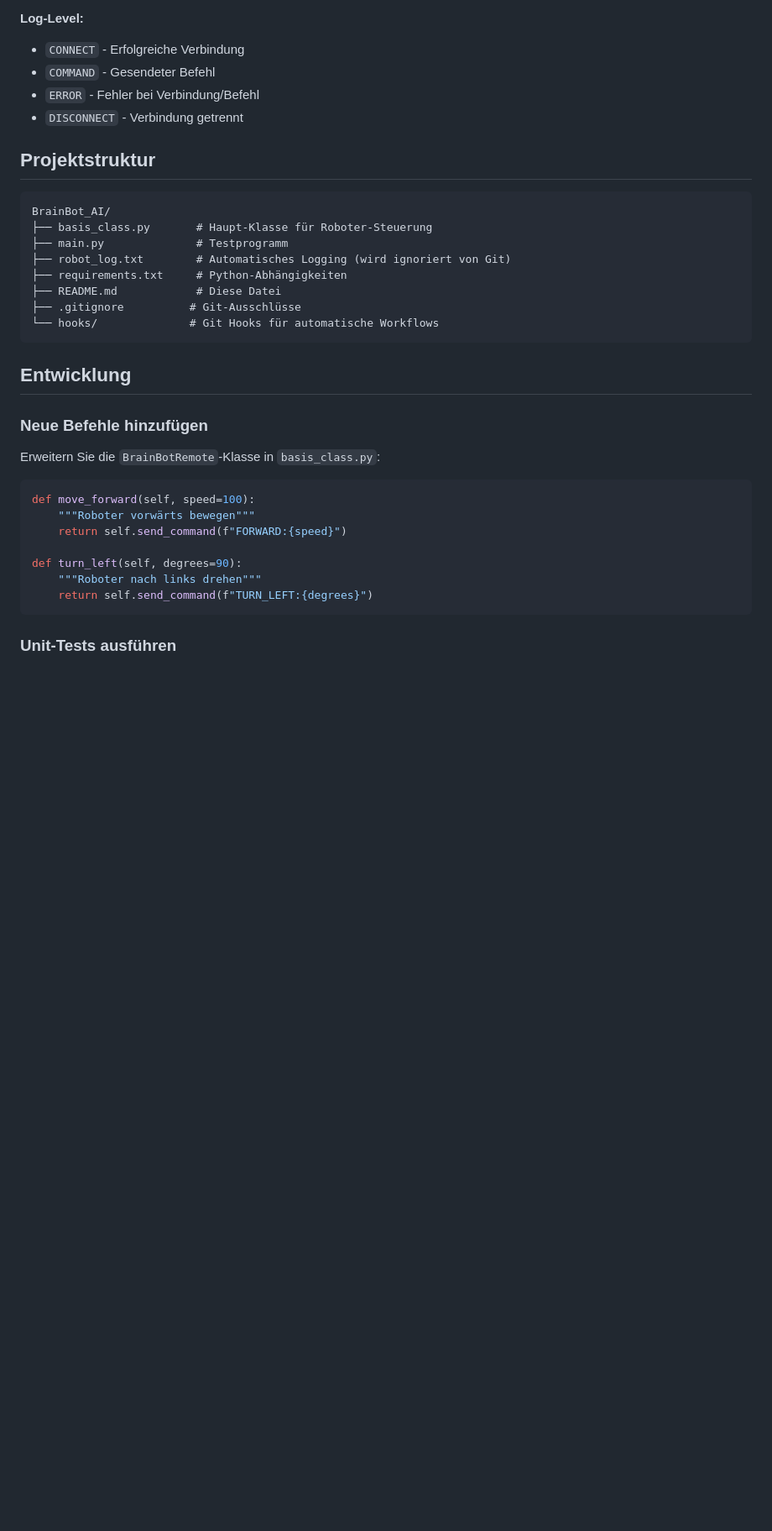
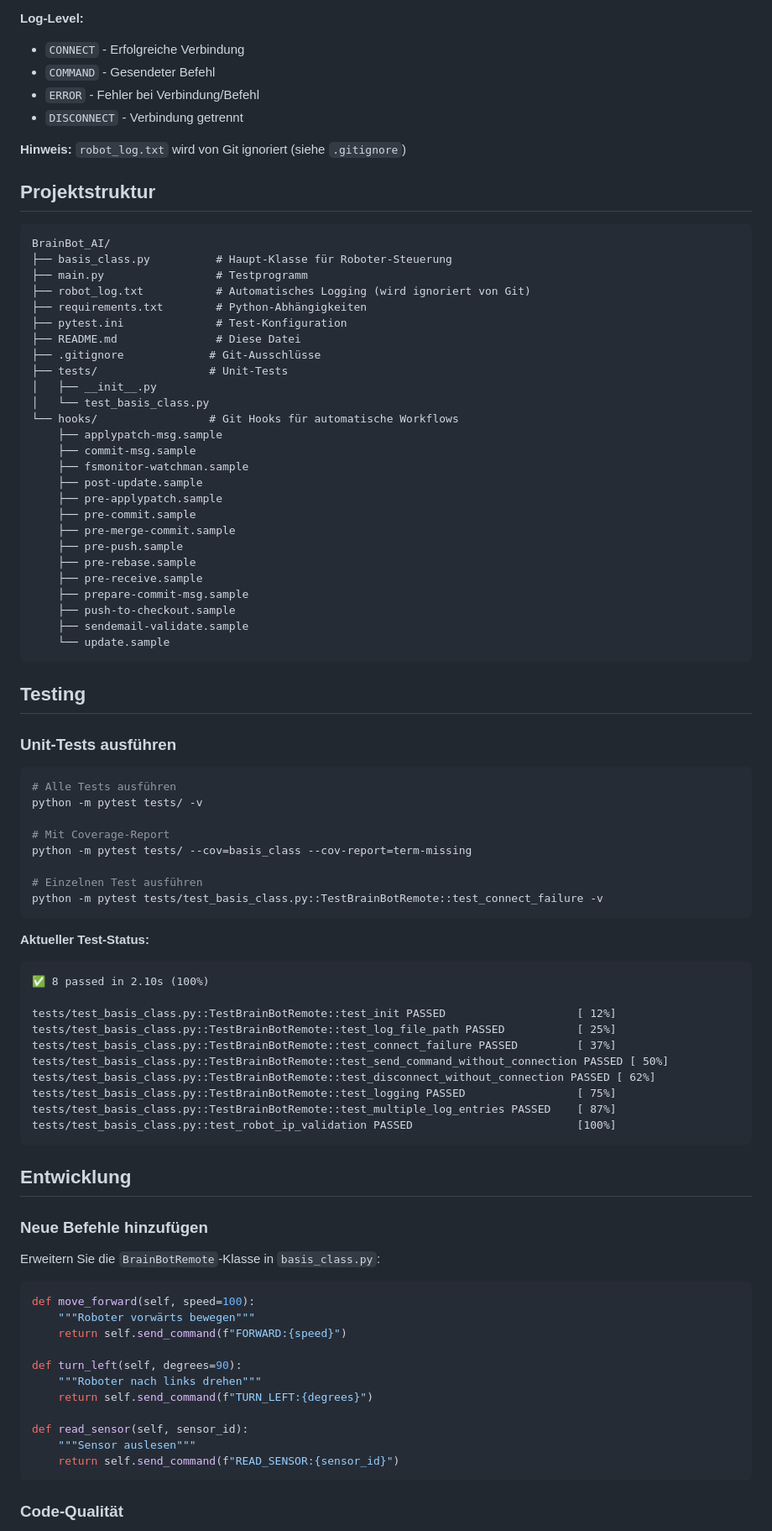
Before and after one commit to marcus39-web/Pyton-Roboter-Interface, a Markdown page: README.md, the part around one of its changes. Shown at 84% size. Drawn GitHub-style; blank space fills up the shorter version.

````diff
--- a/README.md
+++ b/README.md
@@ -83,17 +92,67 @@ Alle Aktionen werden automatisch in `robot_log.txt` protokolliert:
 - `ERROR` - Fehler bei Verbindung/Befehl
 - `DISCONNECT` - Verbindung getrennt
 
+**Hinweis:** `robot_log.txt` wird von Git ignoriert (siehe `.gitignore`)
+
 ## Projektstruktur
 
 ```
 BrainBot_AI/
-├── basis_class.py       # Haupt-Klasse für Roboter-Steuerung
-├── main.py              # Testprogramm
-├── robot_log.txt        # Automatisches Logging (wird ignoriert von Git)
-├── requirements.txt     # Python-Abhängigkeiten
-├── README.md            # Diese Datei
-├── .gitignore          # Git-Ausschlüsse
-└── hooks/              # Git Hooks für automatische Workflows
+├── basis_class.py          # Haupt-Klasse für Roboter-Steuerung
+├── main.py                 # Testprogramm
+├── robot_log.txt           # Automatisches Logging (wird ignoriert von Git)
+├── requirements.txt        # Python-Abhängigkeiten
+├── pytest.ini              # Test-Konfiguration
+├── README.md               # Diese Datei
+├── .gitignore             # Git-Ausschlüsse
+├── tests/                 # Unit-Tests
+│   ├── __init__.py
+│   └── test_basis_class.py
+└── hooks/                 # Git Hooks für automatische Workflows
+    ├── applypatch-msg.sample
+    ├── commit-msg.sample
+    ├── fsmonitor-watchman.sample
+    ├── post-update.sample
+    ├── pre-applypatch.sample
+    ├── pre-commit.sample
+    ├── pre-merge-commit.sample
+    ├── pre-push.sample
+    ├── pre-rebase.sample
+    ├── pre-receive.sample
+    ├── prepare-commit-msg.sample
+    ├── push-to-checkout.sample
+    ├── sendemail-validate.sample
+    └── update.sample
+```
+
+## Testing
+
+### Unit-Tests ausführen
+
+```bash
+# Alle Tests ausführen
+python -m pytest tests/ -v
+
+# Mit Coverage-Report
+python -m pytest tests/ --cov=basis_class --cov-report=term-missing
+
+# Einzelnen Test ausführen
+python -m pytest tests/test_basis_class.py::TestBrainBotRemote::test_connect_failure -v
+```
+
+**Aktueller Test-Status:**
+
+```
+✅ 8 passed in 2.10s (100%)
+
+tests/test_basis_class.py::TestBrainBotRemote::test_init PASSED                    [ 12%]
+tests/test_basis_class.py::TestBrainBotRemote::test_log_file_path PASSED           [ 25%]
+tests/test_basis_class.py::TestBrainBotRemote::test_connect_failure PASSED         [ 37%]
+tests/test_basis_class.py::TestBrainBotRemote::test_send_command_without_connection PASSED [ 50%]
+tests/test_basis_class.py::TestBrainBotRemote::test_disconnect_without_connection PASSED [ 62%]
+tests/test_basis_class.py::TestBrainBotRemote::test_logging PASSED                 [ 75%]
+tests/test_basis_class.py::TestBrainBotRemote::test_multiple_log_entries PASSED    [ 87%]
+tests/test_basis_class.py::test_robot_ip_validation PASSED                         [100%]
 ```
 
 ## Entwicklung
@@ -110,7 +169,11 @@ def move_forward(self, speed=100):
 def turn_left(self, degrees=90):
     """Roboter nach links drehen"""
     return self.send_command(f"TURN_LEFT:{degrees}")
+
+def read_sensor(self, sensor_id):
+    """Sensor auslesen"""
+    return self.send_command(f"READ_SENSOR:{sensor_id}")
 ```
 
-### Unit-Tests ausführen
+### Code-Qualität
 
````
Also changed, not shown: other parts of README.md (+134 -9 lines).
